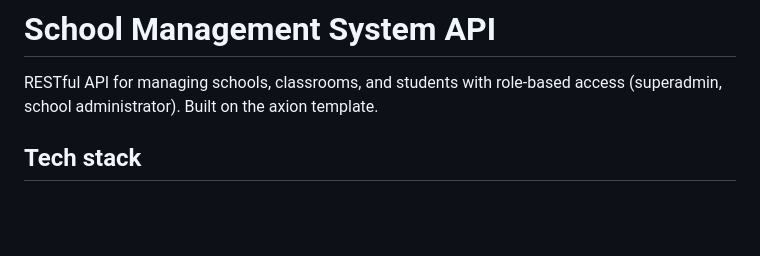
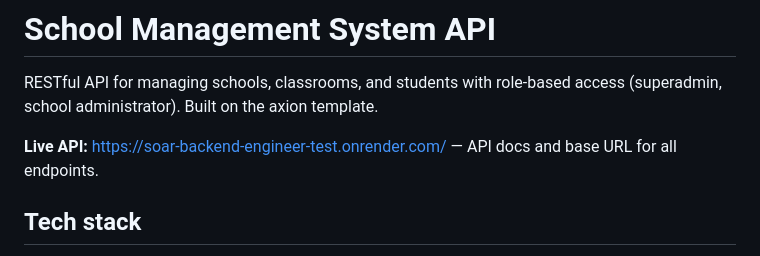
Before and after one commit to umer-surkhail/soar-backend-engineer-test, a Markdown page: README.md, the part around the change. Drawn GitHub-style; blank space fills up the shorter version.

Commit message:
Added live api url in readme

```diff
--- a/README.md
+++ b/README.md
@@ -1,6 +1,8 @@
 # School Management System API
 
 RESTful API for managing schools, classrooms, and students with role-based access (superadmin, school administrator). Built on the axion template.
+
+**Live API:** [https://soar-backend-engineer-test.onrender.com/](https://soar-backend-engineer-test.onrender.com/) — API docs and base URL for all endpoints.
 
 ## Tech stack
 
```
